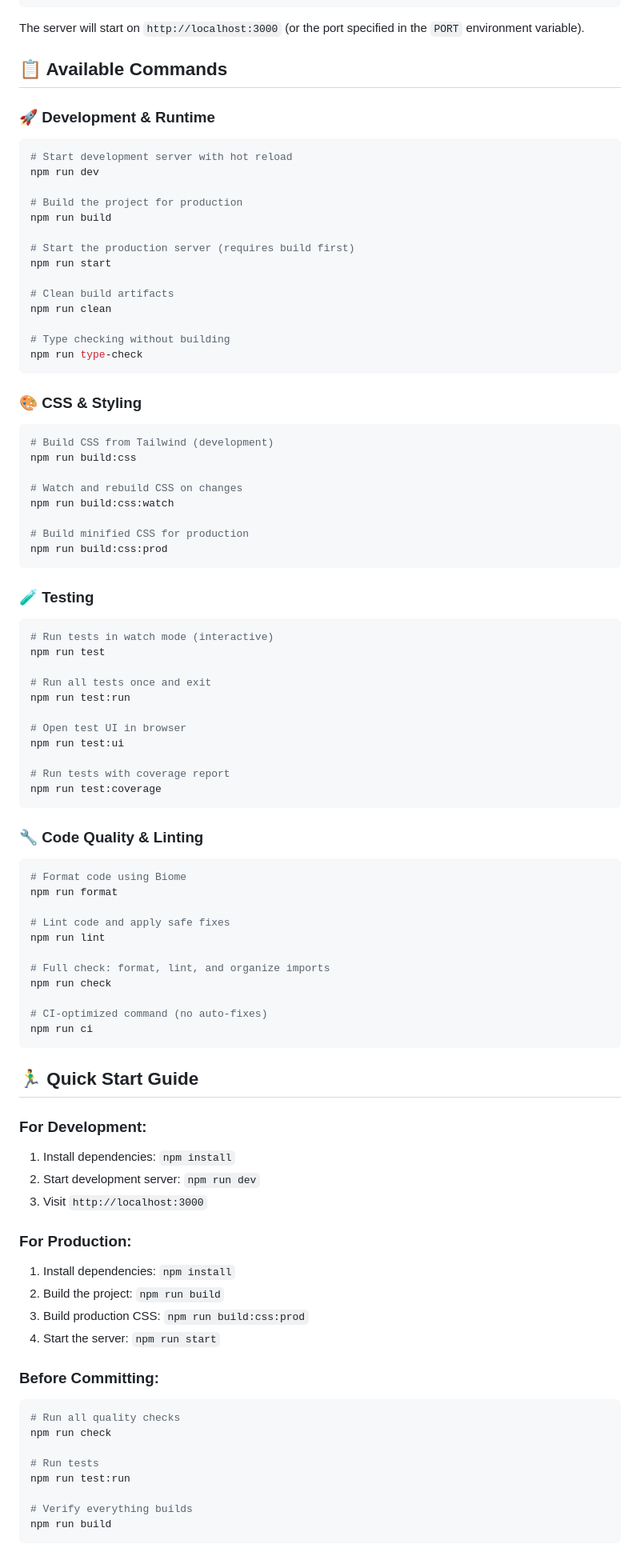
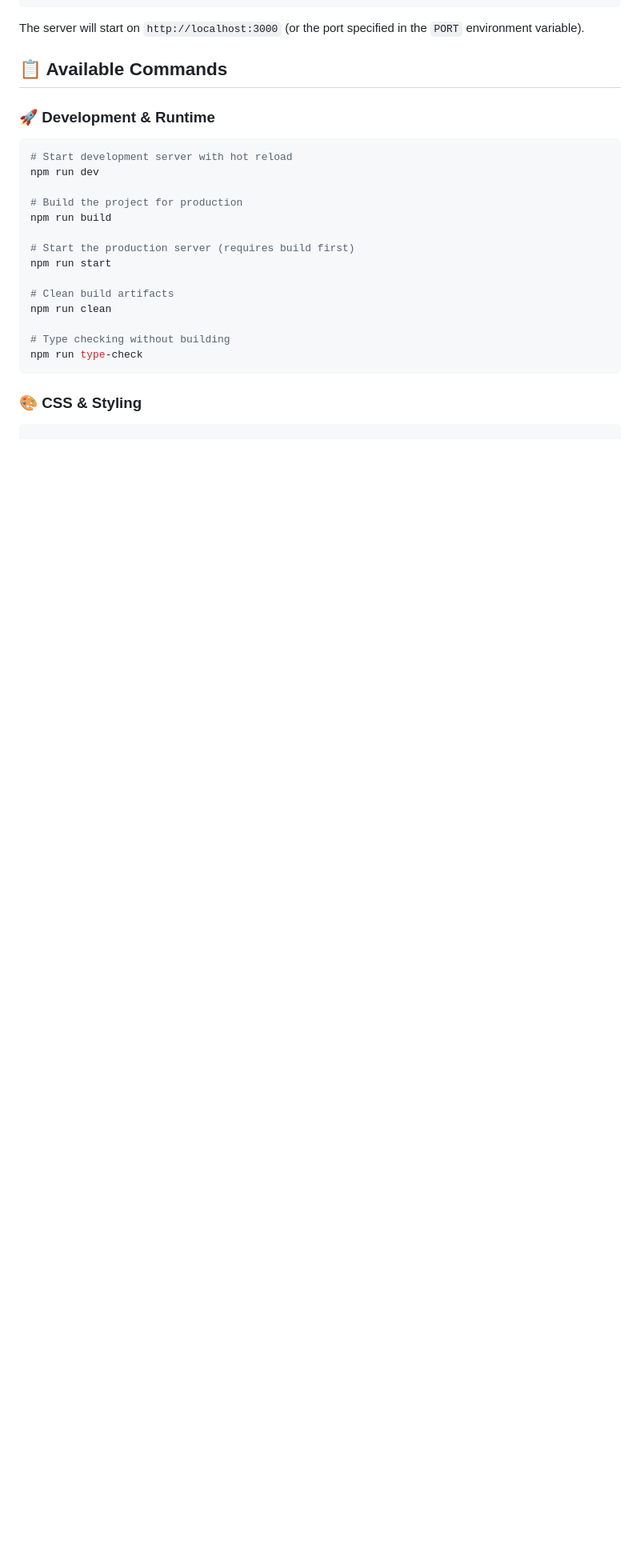
Before and after one commit to ChrisThompsonK/Team3JobApp, a Markdown page: README.md, the part around one of its changes. Shown at 80% size. Rendered like a GitHub page; blank space fills up the shorter version.

````diff
--- a/README.md
+++ b/README.md
@@ -88,68 +88,3 @@ npm run type-check
 
 ### 🎨 **CSS & Styling**
 ```bash
-# Build CSS from Tailwind (development)
-npm run build:css
-
-# Watch and rebuild CSS on changes
-npm run build:css:watch
-
-# Build minified CSS for production
-npm run build:css:prod
-```
-
-### 🧪 **Testing**
-```bash
-# Run tests in watch mode (interactive)
-npm run test
-
-# Run all tests once and exit
-npm run test:run
-
-# Open test UI in browser
-npm run test:ui
-
-# Run tests with coverage report
-npm run test:coverage
-```
-
-### 🔧 **Code Quality & Linting**
-```bash
-# Format code using Biome
-npm run format
-
-# Lint code and apply safe fixes
-npm run lint
-
-# Full check: format, lint, and organize imports
-npm run check
-
-# CI-optimized command (no auto-fixes)
-npm run ci
-```
-
-## 🏃‍♂️ **Quick Start Guide**
-
-### **For Development:**
-1. Install dependencies: `npm install`
-2. Start development server: `npm run dev`
-3. Visit `http://localhost:3000`
-
-### **For Production:**
-1. Install dependencies: `npm install`
-2. Build the project: `npm run build`
-3. Build production CSS: `npm run build:css:prod`
-4. Start the server: `npm run start`
-
-### **Before Committing:**
-```bash
-# Run all quality checks
-npm run check
-
-# Run tests
-npm run test:run
-
-# Verify everything builds
-npm run build
-```
-
````
Also changed, not shown: other parts of README.md (+1 -30 lines).
